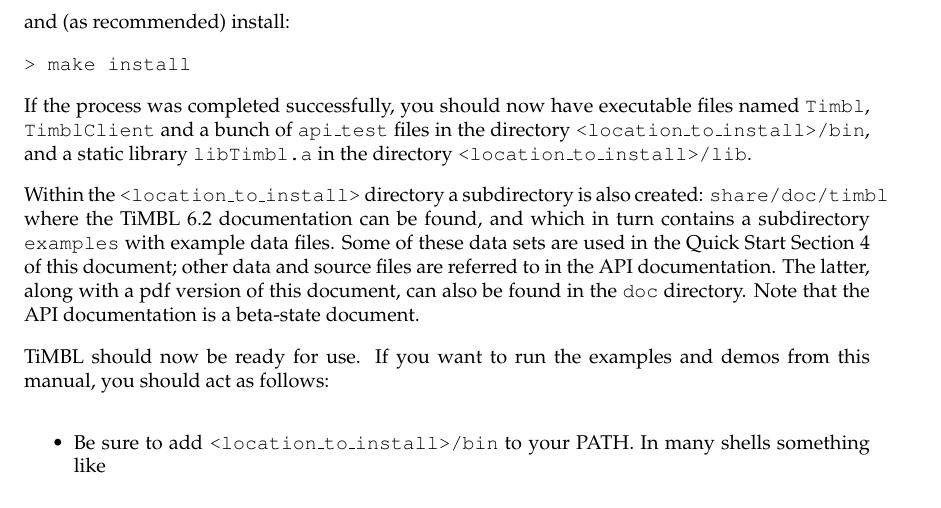
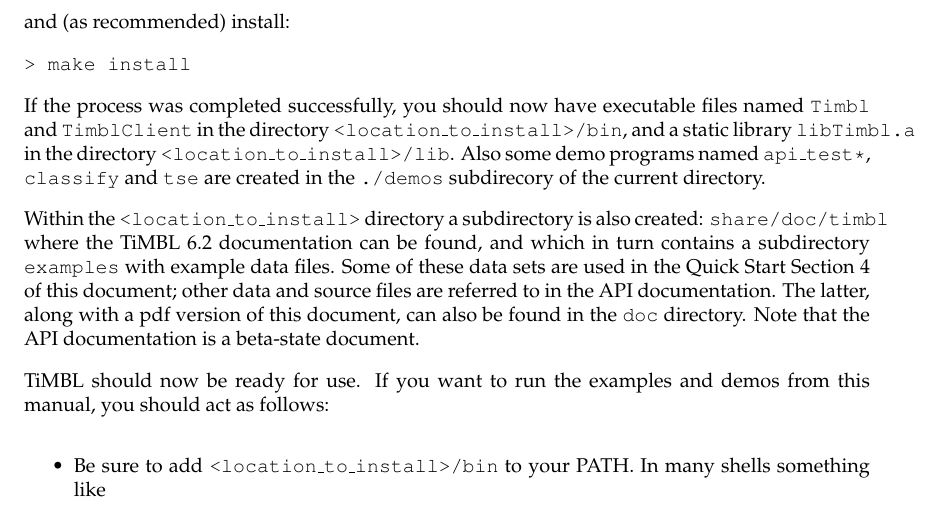
Before and after one commit to LanguageMachines/svn-timblmanual, a LaTeX thesis (Timbl_6.2_Manual.tex): part of page 8 of 57, cut so that both start at the same text. Compiled offline with LaTeX, dvips and Ghostscript.

Commit message:
small edit

```diff
--- a/Timbl_6.2_Manual.tex
+++ b/Timbl_6.2_Manual.tex
@@ -124,7 +124,12 @@
 
 {\tt > make install }
 
-If the process was completed successfully, you should now have executable files named {\tt Timbl}, {\tt TimblClient} and a bunch of {\tt api\_test} files in the directory {\tt <location\_to\_install>/bin}, and a static library {\tt libTimbl.a} in the directory {\tt <location\_to\_install>/lib}.
+If the process was completed successfully, you should now have executable files
+named {\tt Timbl} and {\tt TimblClient} in the directory
+{\tt <location\_to\_install>/bin}, and a static library {\tt libTimbl.a} in the
+ directory {\tt <location\_to\_install>/lib}.
+Also some demo programs named {\tt api\_test*}, {\tt classify} and {\tt tse}
+are created in the {\tt ./demos} subdirecory of the current directory.
 
 Within the {\tt <location\_to\_install>} directory a subdirectory is also created: {\tt share/doc/timbl} where the TiMBL 6.2 documentation can be found, and which in turn contains a subdirectory {\tt examples} with example data files. Some of these data sets are used in the Quick Start Section~\ref{tutorial} of this document; other data and source files are referred to in the API documentation. The latter, along with a pdf version of this document, can also be found in the {\tt doc} directory. Note that the API documentation is a beta-state document.
 
```
